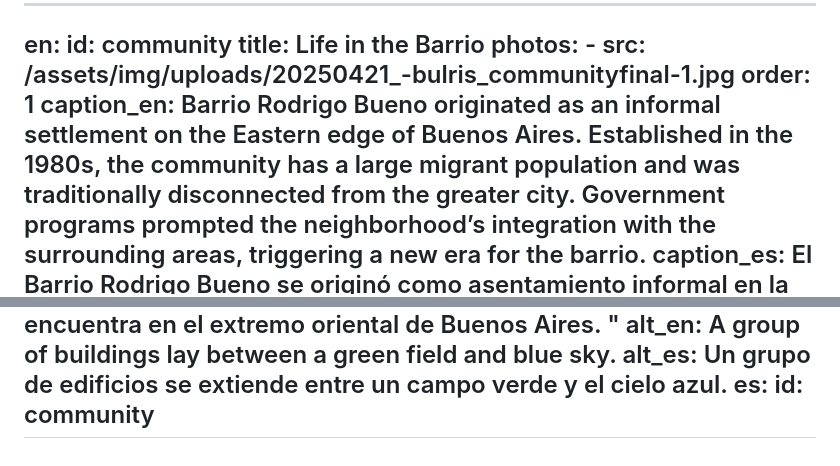
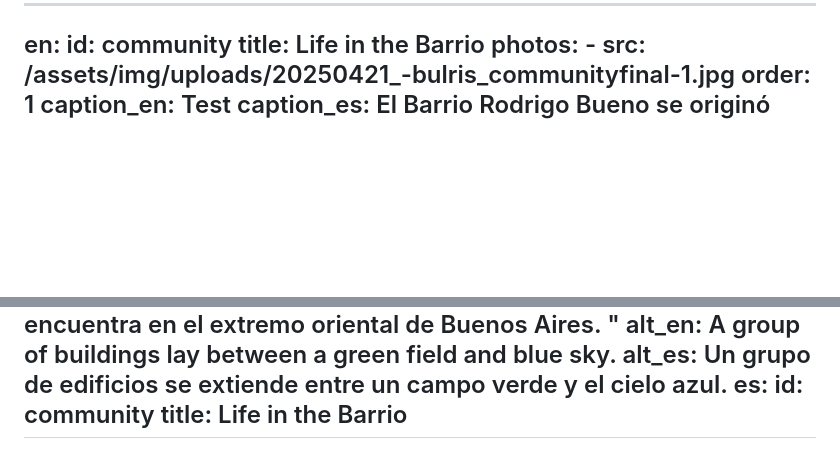
Before and after one commit to UNC-Global-Storytelling/buenos-aires-2025, a Markdown page: src/photoStories/community.md, 2 parts joined by grey strips. Rendered like a GitHub page; blank space fills up the shorter version.

Commit message:
Update Photo Stories “community”

```diff
--- a/src/photoStories/community.md
+++ b/src/photoStories/community.md
@@ -5,12 +5,7 @@ en:
   photos:
     - src: /assets/img/uploads/20250421_-bulris_communityfinal-1.jpg
       order: 1
-      caption_en: Barrio Rodrigo Bueno originated as an informal settlement on the
-        Eastern edge of Buenos Aires. Established in the 1980s, the community
-        has a large migrant population and was traditionally disconnected from
-        the greater city. Government programs prompted the neighborhood’s
-        integration with the surrounding areas, triggering a new era for the
-        barrio.
+      caption_en: Test
       caption_es: El Barrio Rodrigo Bueno se originó como asentamiento informal en la
         periferia oriental de Buenos Aires. Establecido en la década de 1980, la
         comunidad tiene una gran población inmigrante y tradicionalmente estaba
@@ -152,4 +147,5 @@ en:
       alt_es: Un grupo de edificios se extiende entre un campo verde y el cielo azul.
 es:
   id: community
+  title: Life in the Barrio
 ---
```
